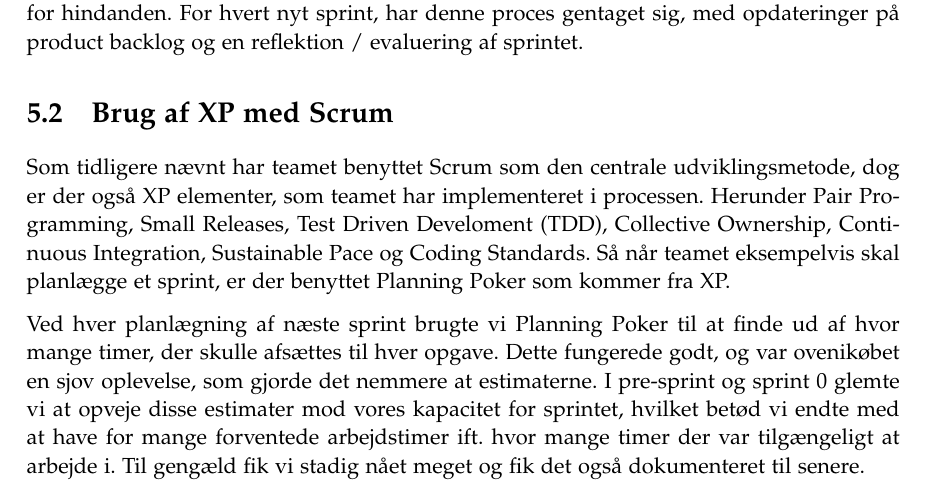
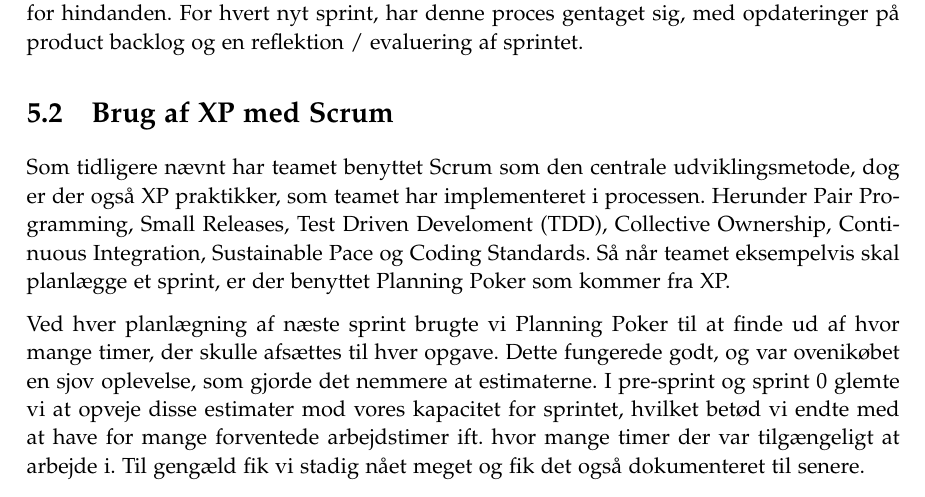
Before and after one commit to cramt/QWest-sysdev-report, a LaTeX thesis (small_master.tex, which reads sections/Udviklingen.tex): part of page 12 of 26, cut so that both start at the same text. Compiled offline with pdfLaTeX.

Commit message:
Update Udviklingen.tex

```diff
--- a/sections/Udviklingen.tex
+++ b/sections/Udviklingen.tex
@@ -35,7 +35,7 @@ I sprint 0 sørgede teamet for at danne et godt overblik, over hvilke opgaver de
 
 \section{Brug af XP med Scrum}
 
-Som tidligere nævnt har teamet benyttet Scrum som den centrale udviklingsmetode, dog er der også XP elementer, som teamet har implementeret i processen. Herunder Pair Programming, Small Releases, Test Driven Develoment (TDD), Collective Ownership, Continuous Integration, Sustainable Pace og Coding Standards. Så når teamet eksempelvis skal planlægge et sprint, er der benyttet Planning Poker som kommer fra XP.
+Som tidligere nævnt har teamet benyttet Scrum som den centrale udviklingsmetode, dog er der også XP praktikker, som teamet har implementeret i processen. Herunder Pair Programming, Small Releases, Test Driven Develoment (TDD), Collective Ownership, Continuous Integration, Sustainable Pace og Coding Standards. Så når teamet eksempelvis skal planlægge et sprint, er der benyttet Planning Poker som kommer fra XP.
 
 Ved hver planlægning af næste sprint brugte vi Planning Poker til at finde ud af hvor mange timer, der skulle afsættes til hver opgave. Dette fungerede godt, og var ovenikøbet en sjov oplevelse, som gjorde det nemmere at estimaterne. I pre-sprint og sprint 0 glemte vi at opveje disse estimater mod vores kapacitet for sprintet, hvilket betød vi endte med at have for mange forventede arbejdstimer ift. hvor mange timer der var tilgængeligt at arbejde i. Til gengæld fik vi stadig nået meget og fik det også dokumenteret til senere.
 
```
